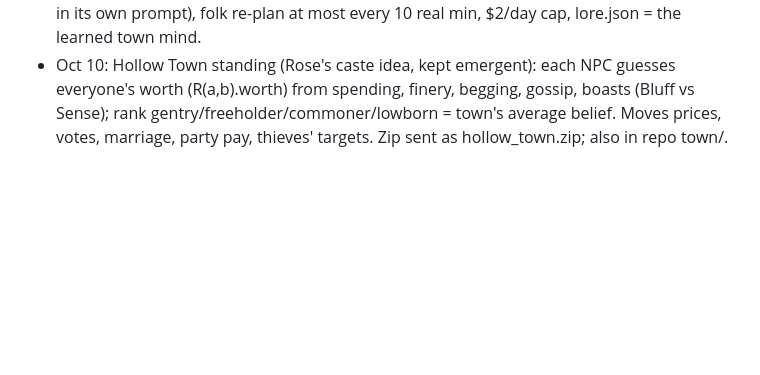
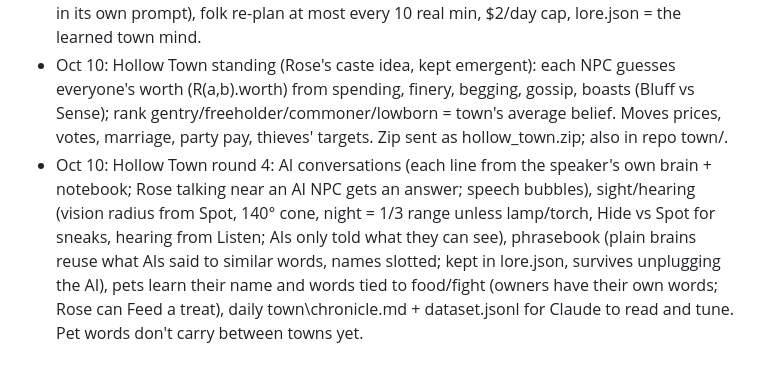
Before and after one commit to EternityinRoses/Sadiascode, a Markdown page: memory.md, the part around the change. Rendered like a GitHub page; blank space fills up the shorter version.

Commit message:
Cloude: self-edits on this PC

```diff
--- a/memory.md
+++ b/memory.md
@@ -139,3 +139,4 @@ A fixed copy is at `fixed/minds.js` on the branch.
 - Oct 10: Hollow Town v2 (same artifact): ranch (hens/cows/sheep that breed, eggs/milk/meat), orchard + berry commons (can be picked clean), pond fishing, breeding wildlife (rabbit/pheasant/deer/boar), rustling; Rose can ask for work, quit, invite people (they come free, name a price, or refuse), and answer NPC invitations. Famine causes found: people hoarded coin at home, and hungry shop staff left work so every shop shut; fixed (daily spending money, eat on the job, food valued by the wages starving would cost). "Town mind" lore: plain brains learn from outcomes and from AI-played people's choices, saved in the browser between towns. Next: Ollama brains per NPC (one server, isolated memory per NPC).
 - Oct 10: Hollow Town PC version in repo `town/` (Rose double-clicks town\Town.bat; never start it myself). server.py on 127.0.0.1:8650: mayor + townsfolk brains from town_brains.json (made on first run, gitignored): "anthropic" (Cloude's config.json api_key) or "ollama" (cloud models: Ollama app signed in + model "...-cloud", or host https://ollama.com + ollama_key/OLLAMA_API_KEY). Rose's laptop can't run local models, so everything is cloud. Each NPC has a private notebook (town\brains\<town>\<id>.json, only in its own prompt), folk re-plan at most every 10 real min, $2/day cap, lore.json = the learned town mind.
 - Oct 10: Hollow Town standing (Rose's caste idea, kept emergent): each NPC guesses everyone's worth (R(a,b).worth) from spending, finery, begging, gossip, boasts (Bluff vs Sense); rank gentry/freeholder/commoner/lowborn = town's average belief. Moves prices, votes, marriage, party pay, thieves' targets. Zip sent as hollow_town.zip; also in repo town/.
+- Oct 10: Hollow Town round 4: AI conversations (each line from the speaker's own brain + notebook; Rose talking near an AI NPC gets an answer; speech bubbles), sight/hearing (vision radius from Spot, 140° cone, night = 1/3 range unless lamp/torch, Hide vs Spot for sneaks, hearing from Listen; AIs only told what they can see), phrasebook (plain brains reuse what AIs said to similar words, names slotted; kept in lore.json, survives unplugging the AI), pets learn their name and words tied to food/fight (owners have their own words; Rose can Feed a treat), daily town\chronicle.md + dataset.jsonl for Claude to read and tune. Pet words don't carry between towns yet.
```
